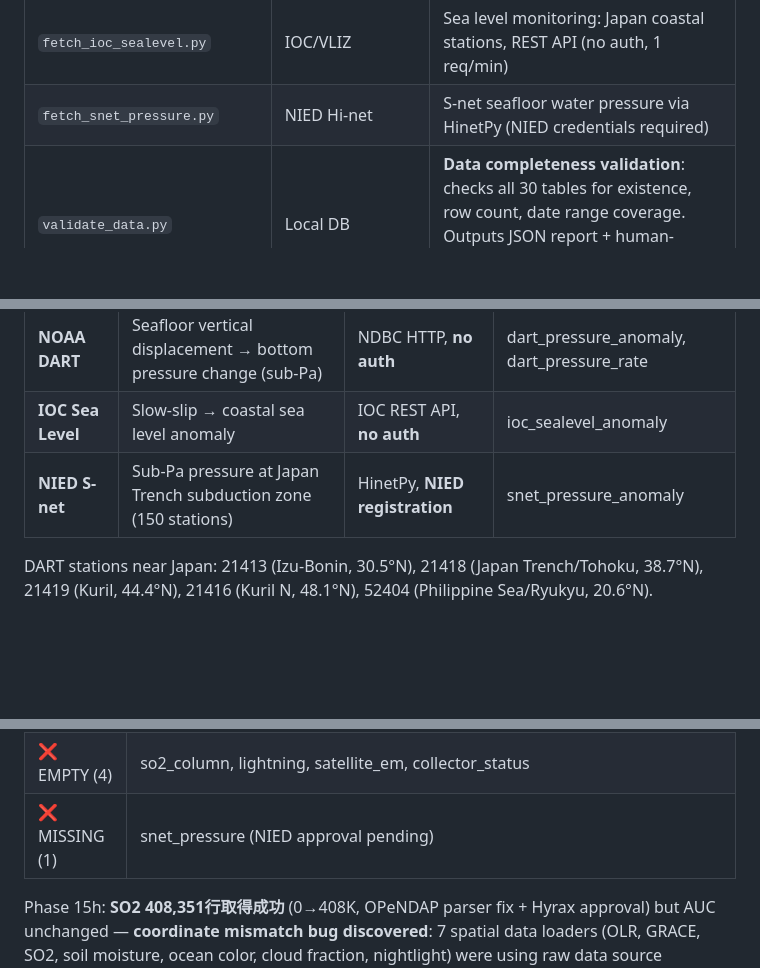
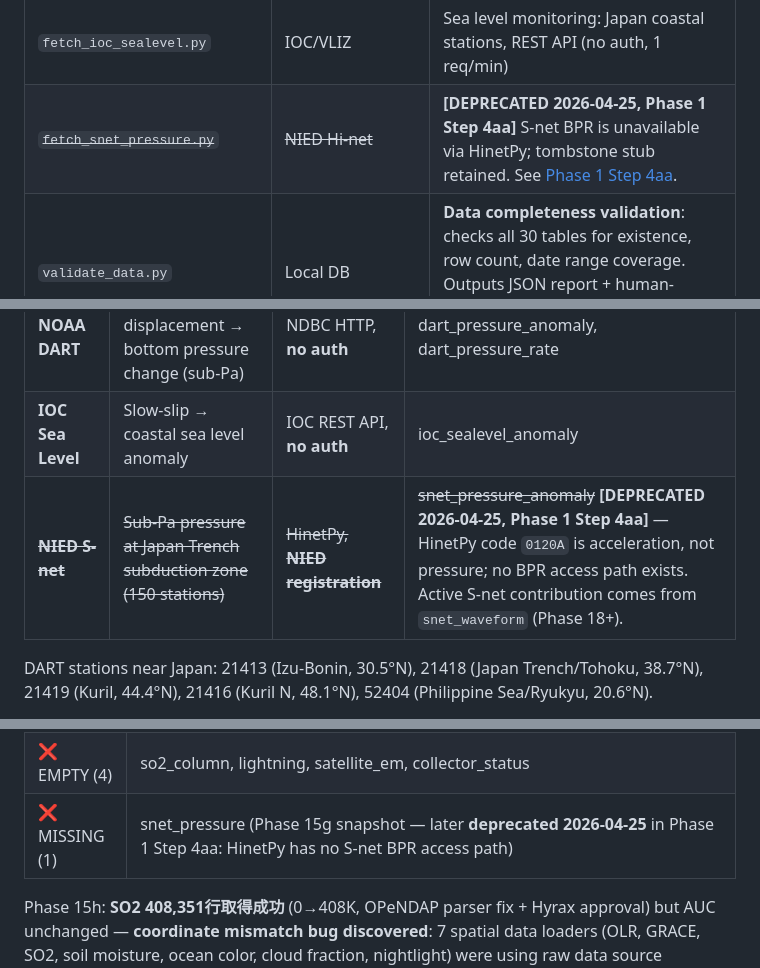
Before and after one commit to yasumorishima/japan-geohazard-monitor, a Markdown page: README.md, 3 parts joined by grey strips. Rendered like a GitHub page; blank space fills up the shorter version.

Commit message:
docs: stamp snet_pressure references as deprecated for consistency

```diff
--- a/README.md
+++ b/README.md
@@ -466,7 +466,7 @@ gh workflow run "Earthquake Correlation Analysis" \
 | `earthdata_auth.py` | — | Shared NASA Earthdata auth: Bearer token (primary, LAADS DAAC) + Basic Auth redirect fallback (OPeNDAP) |
 | `fetch_dart_pressure.py` | NOAA NDBC | DART ocean bottom pressure: 5 Japan-area stations, historical + realtime (no auth) |
 | `fetch_ioc_sealevel.py` | IOC/VLIZ | Sea level monitoring: Japan coastal stations, REST API (no auth, 1 req/min) |
-| `fetch_snet_pressure.py` | NIED Hi-net | S-net seafloor water pressure via HinetPy (NIED credentials required) |
+| ~~`fetch_snet_pressure.py`~~ | ~~NIED Hi-net~~ | **[DEPRECATED 2026-04-25, Phase 1 Step 4aa]** S-net BPR is unavailable via HinetPy; tombstone stub retained. See [Phase 1 Step 4aa](#data-completeness-initiative). |
 | `validate_data.py` | Local DB | **Data completeness validation**: checks all 30 tables for existence, row count, date range coverage. Outputs JSON report + human-readable summary. Runs twice per workflow (post-fetch + final) |
 | `load_raw_to_bq.py` | Local DB → BQ | **Raw data BQ loader**: SQLite → BigQuery (全31テーブル). Chunked upload (50K rows), WRITE_TRUNCATE + APPEND. Min 1000 rows guard. テーブル不在時graceful skip |
 
@@ -816,7 +816,7 @@ The seafloor is the highest-sensitivity domain for detecting pre-seismic deforma
 |---|---|---|---|
 | **NOAA DART** | Seafloor vertical displacement → bottom pressure change (sub-Pa) | NDBC HTTP, **no auth** | dart_pressure_anomaly, dart_pressure_rate |
 | **IOC Sea Level** | Slow-slip → coastal sea level anomaly | IOC REST API, **no auth** | ioc_sealevel_anomaly |
-| **NIED S-net** | Sub-Pa pressure at Japan Trench subduction zone (150 stations) | HinetPy, **NIED registration** | snet_pressure_anomaly |
+| ~~**NIED S-net**~~ | ~~Sub-Pa pressure at Japan Trench subduction zone (150 stations)~~ | ~~HinetPy, **NIED registration**~~ | ~~snet_pressure_anomaly~~ **[DEPRECATED 2026-04-25, Phase 1 Step 4aa]** — HinetPy code `0120A` is acceleration, not pressure; no BPR access path exists. Active S-net contribution comes from `snet_waveform` (Phase 18+). |
 
 DART stations near Japan: 21413 (Izu-Bonin, 30.5°N), 21418 (Japan Trench/Tohoku, 38.7°N), 21419 (Kuril, 44.4°N), 21416 (Kuril N, 48.1°N), 52404 (Philippine Sea/Ryukyu, 20.6°N).
 
@@ -894,7 +894,7 @@ Phase 13 revealed that 15 out of 27 data sources had been silently failing (only
 |---|---|
 | ✅ OK (25) | earthquakes, focal_mechanisms, tec, gnss_tec, geomag_kp, geomag_hourly, cosmic_ray, olr, earth_rotation, solar_wind, gravity_mascon, soil_moisture, ocean_color, goes_xray, goes_proton, tidal_stress, particle_flux, dart_pressure, ioc_sea_level, modis_lst, ulf_magnetic, cloud_fraction, iss_lis_lightning, **tide_gauge** (2.4M rows), **nightlight** (950 rows) |
 | ❌ EMPTY (4) | so2_column, lightning, satellite_em, collector_status |
-| ❌ MISSING (1) | snet_pressure (NIED approval pending) |
+| ❌ MISSING (1) | snet_pressure (Phase 15g snapshot — later **deprecated 2026-04-25** in Phase 1 Step 4aa: HinetPy has no S-net BPR access path) |
 
 Phase 15h: **SO2 408,351行取得成功** (0→408K, OPeNDAP parser fix + Hyrax approval) but AUC unchanged — **coordinate mismatch bug discovered**: 7 spatial data loaders (OLR, GRACE, SO2, soil moisture, ocean color, cloud fraction, nightlight) were using raw data source coordinates as lookup keys instead of snapping to the 2° prediction grid via `cell_key()`. All spatial features from these sources were silently zero despite having data in the DB. Fixed in Phase 15i.
 
```
